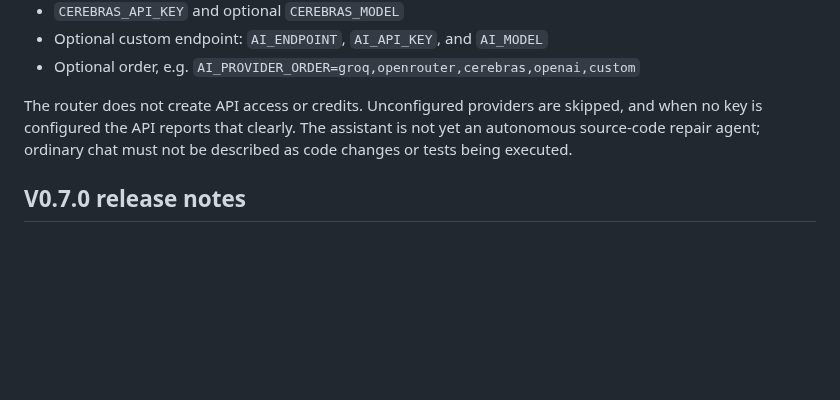
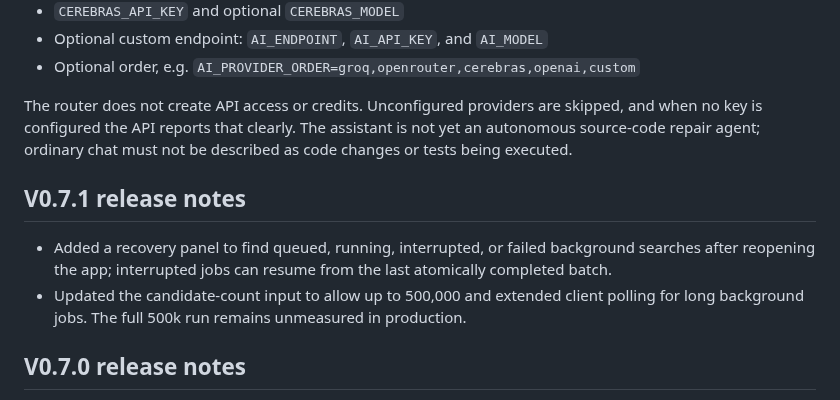
Before and after one commit to abkcex-lgtm/Strategy-foundry, a Markdown page: README.md, the part around one of its changes. GitHub-like rendering; blank space fills up the shorter version.

Commit message:
Document UI recovery panel in 0.7.1

```diff
--- a/README.md
+++ b/README.md
@@ -69,6 +69,11 @@ Configure provider keys as host-side secret environment variables, never in fron
 
 The router does not create API access or credits. Unconfigured providers are skipped, and when no key is configured the API reports that clearly. The assistant is not yet an autonomous source-code repair agent; ordinary chat must not be described as code changes or tests being executed.
 
+## V0.7.1 release notes
+
+- Added a recovery panel to find queued, running, interrupted, or failed background searches after reopening the app; interrupted jobs can resume from the last atomically completed batch.
+- Updated the candidate-count input to allow up to 500,000 and extended client polling for long background jobs. The full 500k run remains unmeasured in production.
+
 ## V0.7.0 release notes
 
 - Search can generate structurally compositional strategy genomes: two distinct strategy families combined with AND, OR, or XOR logic. Composition is part of the genome hash, crossover/mutation, ML feature representation, manual backtest settings, and independent audit replay.
```
Also changed, not shown: other parts of README.md (+1 -1 lines).
